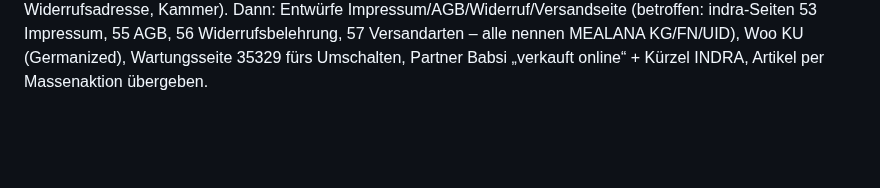
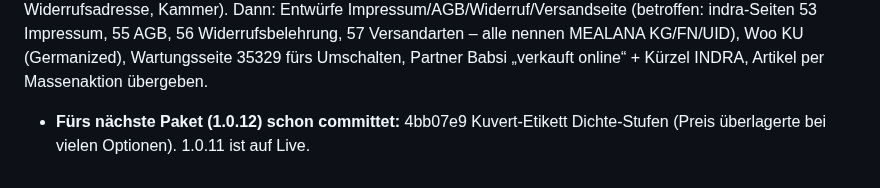
Before and after one commit to Kindra2804/mealana-erp, a Markdown page: .claude/memory/project_indra_design_eu.md, the part around the change. Rendered like a GitHub page; blank space fills up the shorter version.

Commit message:
docs: Memory – Kuvert-Fix fürs Paket 1.0.12
Co-Authored-By: Claude Opus 5.5 <noreply@anthropic.com>

```diff
--- a/.claude/memory/project_indra_design_eu.md
+++ b/.claude/memory/project_indra_design_eu.md
@@ -46,3 +46,4 @@ Verwandt: [[project_partner_modul]], [[project_konfigurator_modul]], [[project_i
 - **Offen:** 1.0.10 auf Live einspielen, dann Babsi-Partner einstellen (online + Kürzel INDRA + Adresse/Bank), Indra-Artikel per Massenaktion übergeben (Stichtag 15.11.), Woo KU/Rechtstexte, Steuerberatung (Bestandsübergang, Gutschein-Auszahlung).
 
 **Stand 2026-11-13 abends:** Paket **1.0.11** gebaut (enthält 1.0.10, Migr. 236–238) – Jacky spielt es auf Live ein, ändert für indra noch nichts. Gewerbeschein Babsi besteht schon **über 10 Jahre** (15.11. = Start Online-Verkauf über das EU, nicht Gewerbestart). **Wartet auf Babsis Antworten:** Umschalt-Zeitpunkt (Vorschlag: alles vorbereiten, am 15.11. umschalten), Daten fürs Impressum (Firmenwortlaut, Anschrift, GISA-Zahl, Behörde, Gewerbe-Wortlaut, Kontakt, Widerrufsadresse, Kammer). Dann: Entwürfe Impressum/AGB/Widerruf/Versandseite (betroffen: indra-Seiten 53 Impressum, 55 AGB, 56 Widerrufsbelehrung, 57 Versandarten – alle nennen MEALANA KG/FN/UID), Woo KU (Germanized), Wartungsseite 35329 fürs Umschalten, Partner Babsi „verkauft online“ + Kürzel INDRA, Artikel per Massenaktion übergeben.
+- **Fürs nächste Paket (1.0.12) schon committet:** 4bb07e9 Kuvert-Etikett Dichte-Stufen (Preis überlagerte bei vielen Optionen). 1.0.11 ist auf Live.
```
